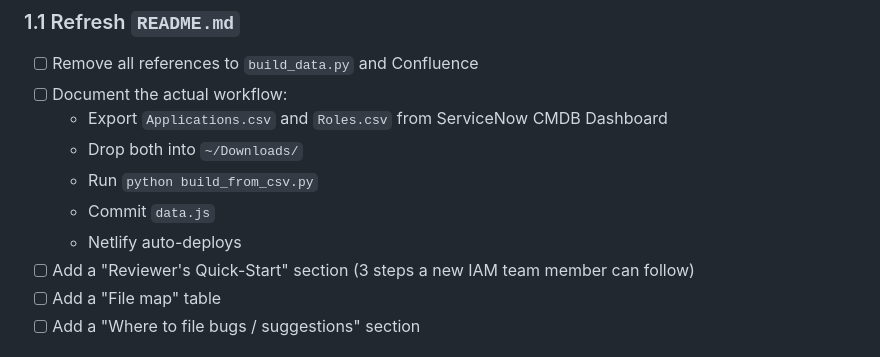
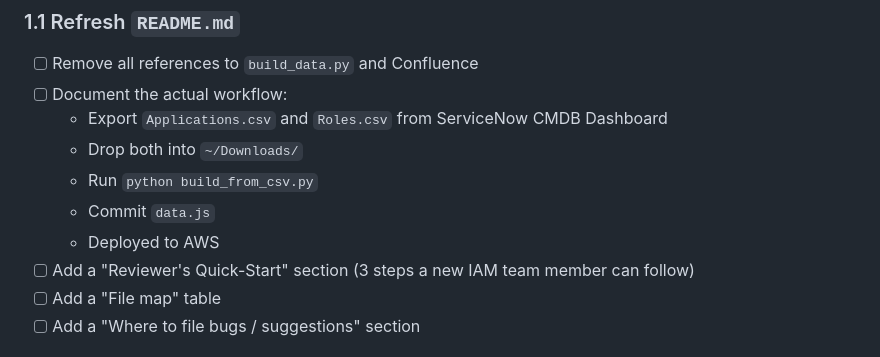
Before and after one commit to CloverHealth/iam-access-atlas, a Markdown page: ROADMAP.md, the part around the change. GitHub-like rendering.

```diff
--- a/ROADMAP.md
+++ b/ROADMAP.md
@@ -21,7 +21,7 @@
   - Drop both into `~/Downloads/`
   - Run `python build_from_csv.py`
   - Commit `data.js`
-  - Netlify auto-deploys
+  - Deployed to AWS
 - [ ] Add a "Reviewer's Quick-Start" section (3 steps a new IAM team member can follow)
 - [ ] Add a "File map" table
 - [ ] Add a "Where to file bugs / suggestions" section
```
Also changed, not shown: CLAUDE.md (+2 -2 lines), README.md (+10 -14 lines).
